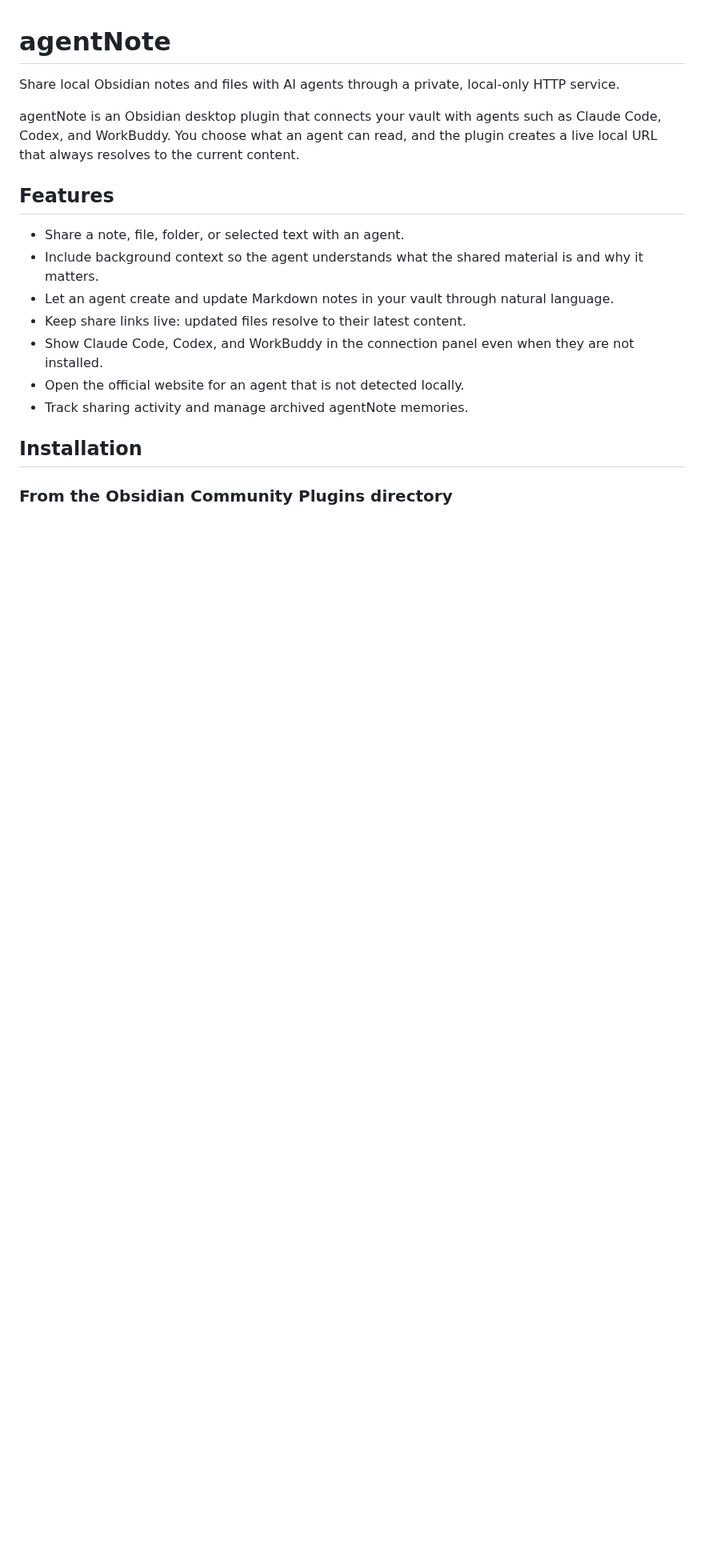
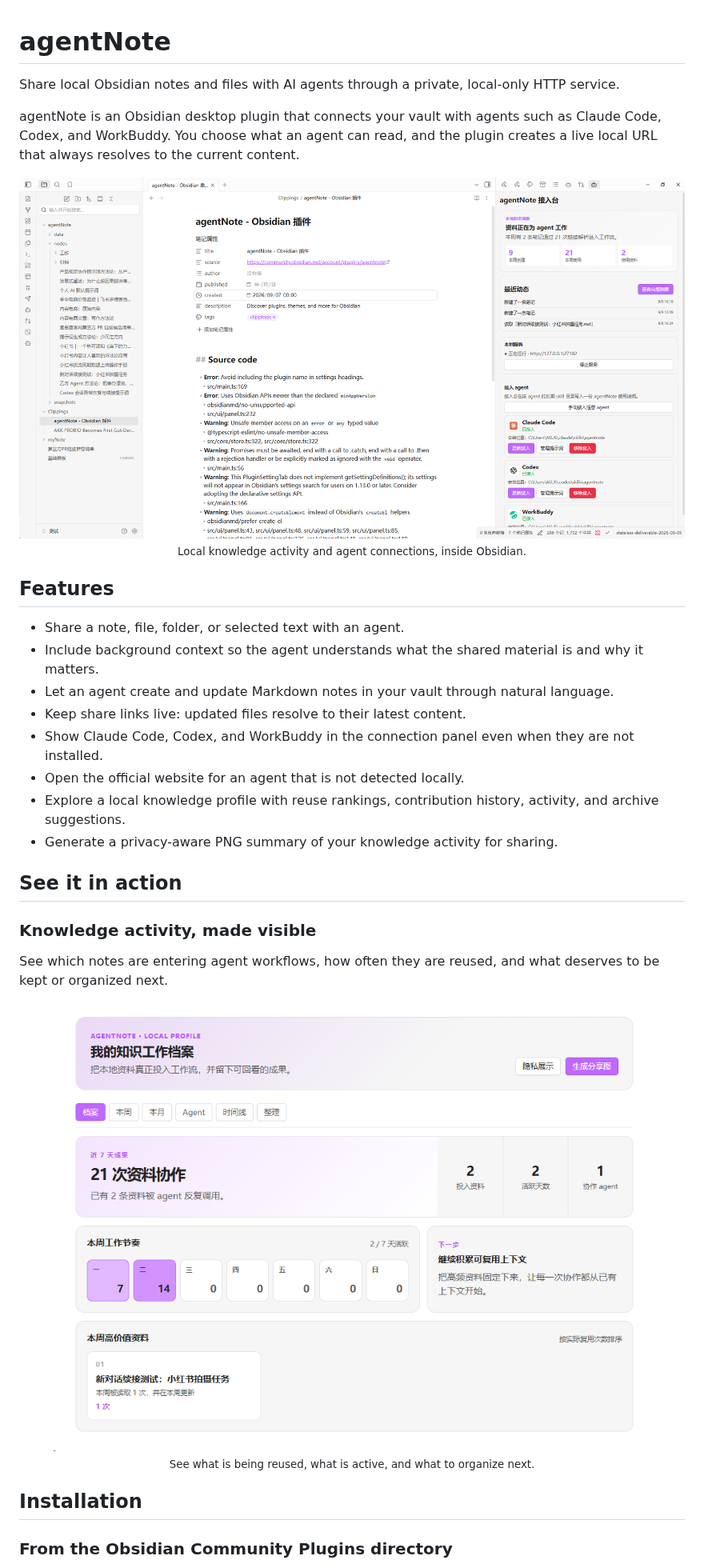
Before and after one commit to xinxinrana/agentNote-Obsidian-, a Markdown page: README.md, the part around one of its changes. Shown at 80% size. Drawn GitHub-style; pictures changed too: docs/img/使用看板.png (added), docs/img/整体页面展示.png (added); blank space fills up the shorter version.

```diff
--- a/README.md
+++ b/README.md
@@ -3,6 +3,12 @@
 Share local Obsidian notes and files with AI agents through a private, local-only HTTP service.
 
 agentNote is an Obsidian desktop plugin that connects your vault with agents such as Claude Code, Codex, and WorkBuddy. You choose what an agent can read, and the plugin creates a live local URL that always resolves to the current content.
+
+<p align="center">
+  <img src="docs/img/整体页面展示.png" alt="agentNote running inside Obsidian with the local knowledge dashboard and agent connection panel" width="920">
+  <br>
+  <sub>Local knowledge activity and agent connections, inside Obsidian.</sub>
+</p>
 
 ## Features
 
@@ -12,7 +18,20 @@ agentNote is an Obsidian desktop plugin that connects your vault with agents suc
 - Keep share links live: updated files resolve to their latest content.
 - Show Claude Code, Codex, and WorkBuddy in the connection panel even when they are not installed.
 - Open the official website for an agent that is not detected locally.
-- Track sharing activity and manage archived agentNote memories.
+- Explore a local knowledge profile with reuse rankings, contribution history, activity, and archive suggestions.
+- Generate a privacy-aware PNG summary of your knowledge activity for sharing.
+
+## See it in action
+
+### Knowledge activity, made visible
+
+See which notes are entering agent workflows, how often they are reused, and what deserves to be kept or organized next.
+
+<p align="center">
+  <img src="docs/img/使用看板.png" alt="agentNote knowledge profile with weekly activity, reusable notes, and sharing controls" width="800">
+  <br>
+  <sub>See what is being reused, what is active, and what to organize next.</sub>
+</p>
 
 ## Installation
 
```
Also changed, not shown: other parts of README.md (+15 -0 lines), docs/功能与使用.md (+37 -2 lines), docs/img/主视觉概念图.jpg (added), 1 other file.
